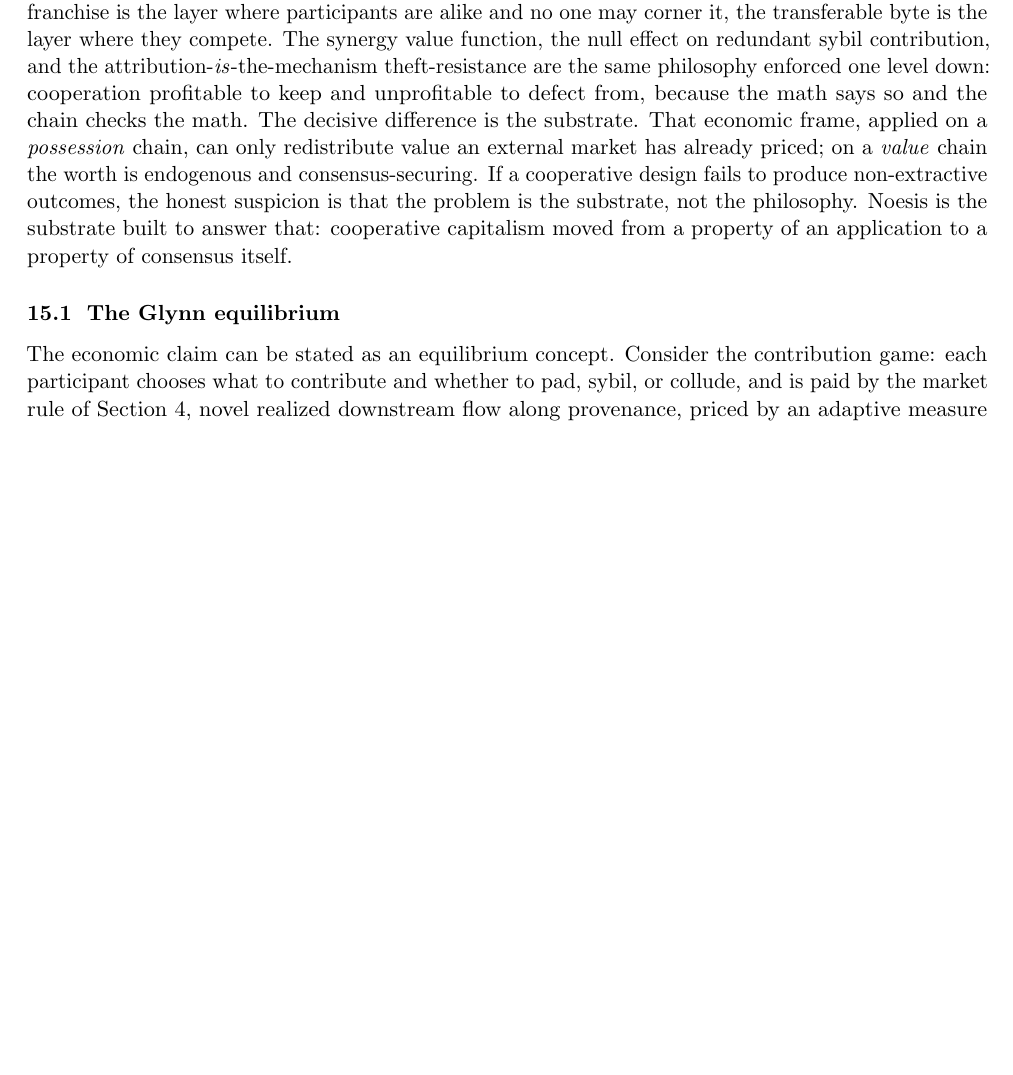
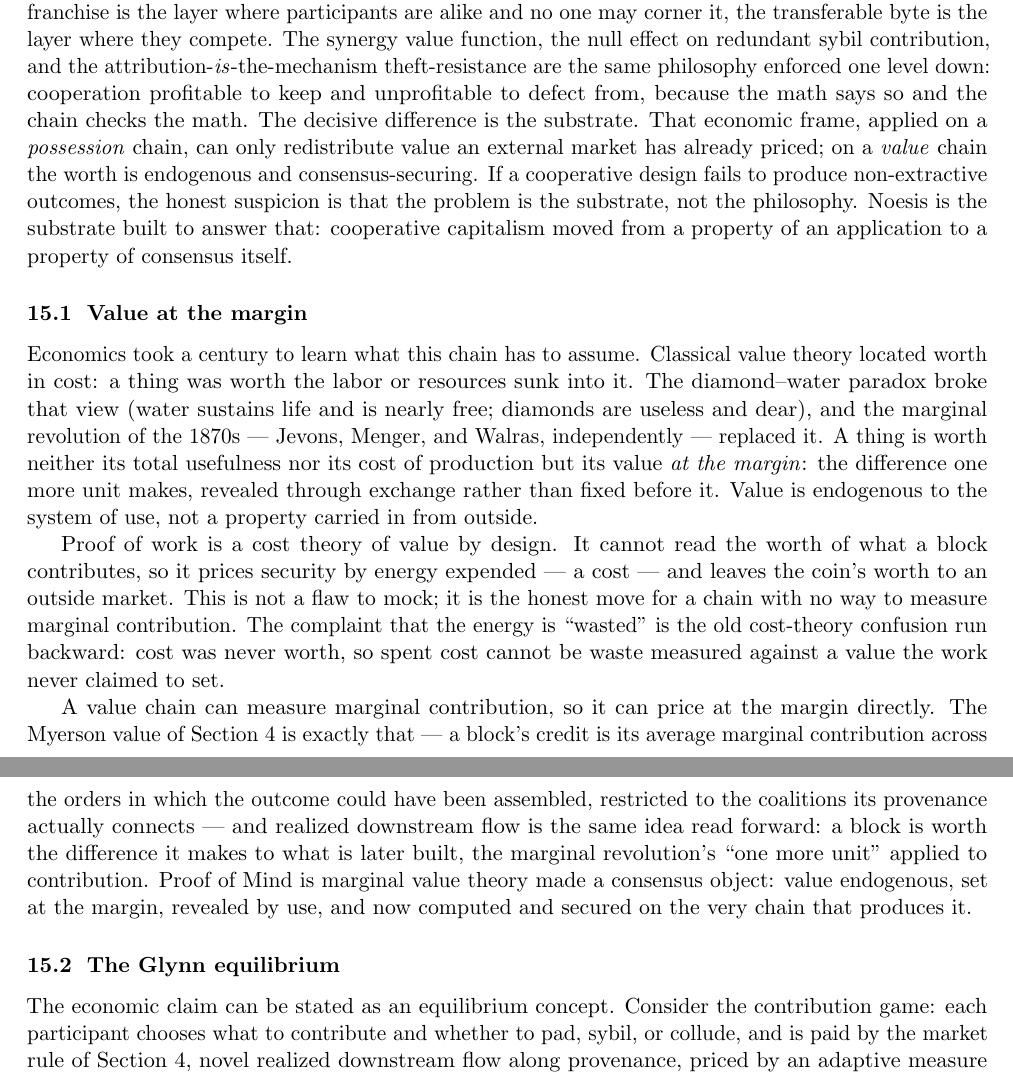
Before and after one commit to WGlynn/noesis, a LaTeX paper (docs/whitepaper/noesis-whitepaper.tex): part of page 15 of 17 before the commit and two parts of pages 15 and 16 of 18 after it, the two joined at a grey line, cut so that both start at the same text, the shorter picture padded with empty space. Compiled offline with pdfLaTeX.

Commit message:
whitepaper v3.7: ground endogenous value in marginal value theory
Will: "need something about marginal value theory for contribution endogenous
value chain." Added subsection "Value at the margin" to the economic frame
(before the Glynn equilibrium), grounding the paper's core endogenous-value
claim in the marginal revolution:
- Classical cost/labor theory of value -> diamond-water paradox -> the 1870s
  marginal revolution (Jevons/Menger/Walras): worth is marginal, revealed by
  use, endogenous to the system of exchange.
- Sharpens the PoW framing: proof of work is a cost theory of value by design
  (prices security by energy expended, leaves worth to an outside market). The
  "wasted energy" complaint is the cost-theory confusion run backward.
- Noesis can measure marginal contribution -> prices at the margin directly.
  The Myerson value IS average marginal contribution; realized downstream flow
  is the same idea read forward. PoM = marginal value theory made a consensus
  object.
- +3 references: Jevons 1871, Menger 1871, Walras 1874 (33 -> 36).

Coherence: ties to existing "high marginal value" (sec:value) and the Myerson
formula; no claim contradicts prior text. Version 3.6 -> 3.7. PDF 18pp.

Co-Authored-By: Claude Opus 4.8 (1M context) <noreply@anthropic.com>

```diff
--- a/docs/whitepaper/noesis-whitepaper.tex
+++ b/docs/whitepaper/noesis-whitepaper.tex
@@ -33,7 +33,7 @@
 itself an instance of the contribution economy this paper specifies: a human and a machine
 producing provenance-complete, attributable work.}\\
 \texttt{noesis}}
-\date{Version 3.6 \quad June 2026}
+\date{Version 3.7 \quad June 2026}
 
 \begin{document}
 \maketitle
@@ -898,6 +898,31 @@ produce non-extractive outcomes, the honest suspicion is that the problem is the
 philosophy. Noesis is the substrate built to answer that: cooperative capitalism moved from a property
 of an application to a property of consensus itself.
 
+\subsection{Value at the margin}
+
+Economics took a century to learn what this chain has to assume. Classical value theory located worth in
+cost: a thing was worth the labor or resources sunk into it. The diamond--water paradox broke that view
+(water sustains life and is nearly free; diamonds are useless and dear), and the marginal revolution of
+the 1870s --- Jevons, Menger, and Walras, independently --- replaced it. A thing is worth neither its
+total usefulness nor its cost of production but its value \emph{at the margin}: the difference one more
+unit makes, revealed through exchange rather than fixed before it. Value is endogenous to the system of
+use, not a property carried in from outside.
+
+Proof of work is a cost theory of value by design. It cannot read the worth of what a block contributes,
+so it prices security by energy expended --- a cost --- and leaves the coin's worth to an outside market.
+This is not a flaw to mock; it is the honest move for a chain with no way to measure marginal
+contribution. The complaint that the energy is ``wasted'' is the old cost-theory confusion run backward:
+cost was never worth, so spent cost cannot be waste measured against a value the work never claimed to set.
+
+A value chain can measure marginal contribution, so it can price at the margin directly. The Myerson
+value of Section~\ref{sec:value} is exactly that --- a block's credit is its average marginal
+contribution across the orders in which the outcome could have been assembled, restricted to the
+coalitions its provenance actually connects --- and realized downstream flow is the same idea read
+forward: a block is worth the difference it makes to what is later built, the marginal revolution's
+``one more unit'' applied to contribution. Proof of Mind is marginal value theory made a consensus
+object: value endogenous, set at the margin, revealed by use, and now computed and secured on the very
+chain that produces it.
+
 \subsection{The Glynn equilibrium}
 
 The economic claim can be stated as an equilibrium concept. Consider the contribution game: each
```
Also changed, not shown: docs/whitepaper/noesis-whitepaper.tex (3 more changed lines).
